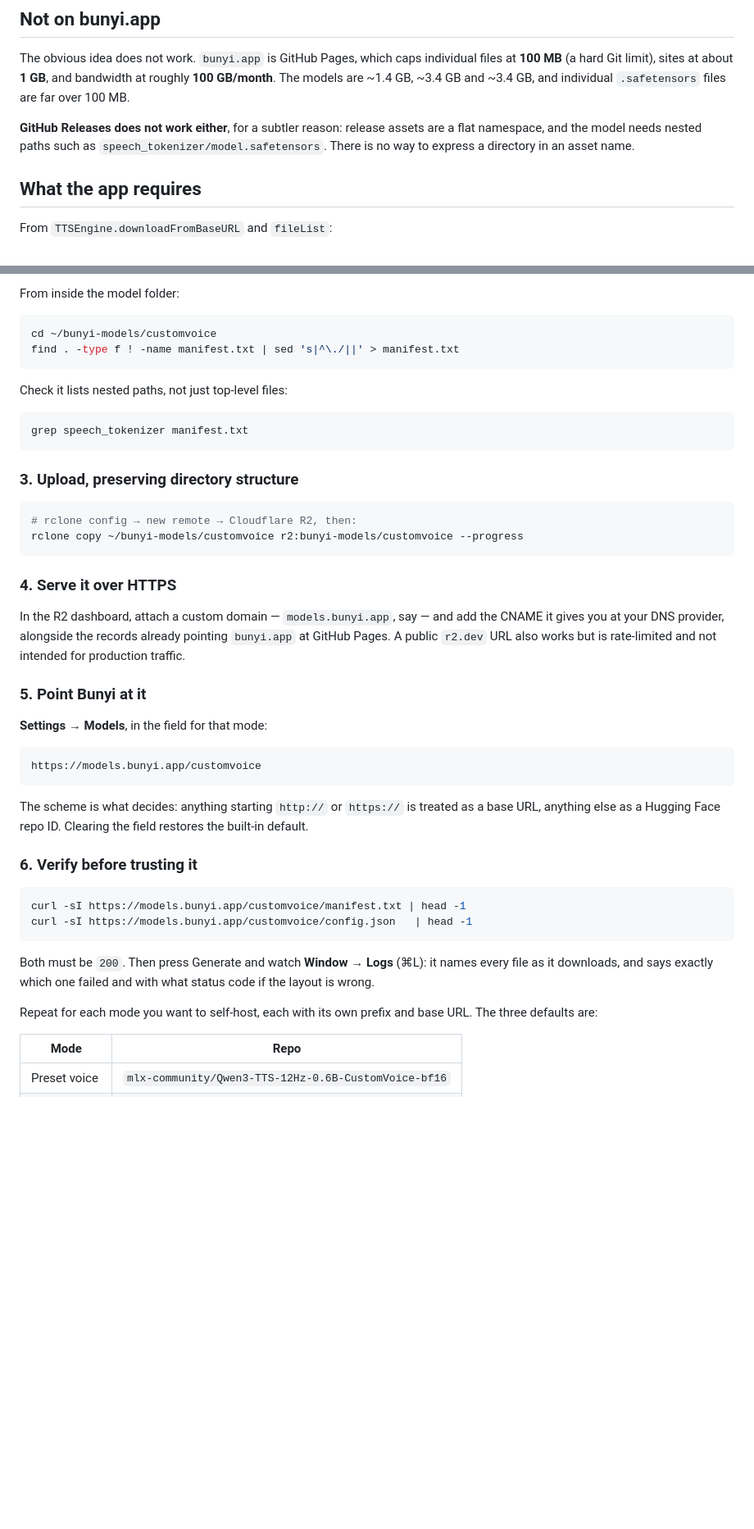
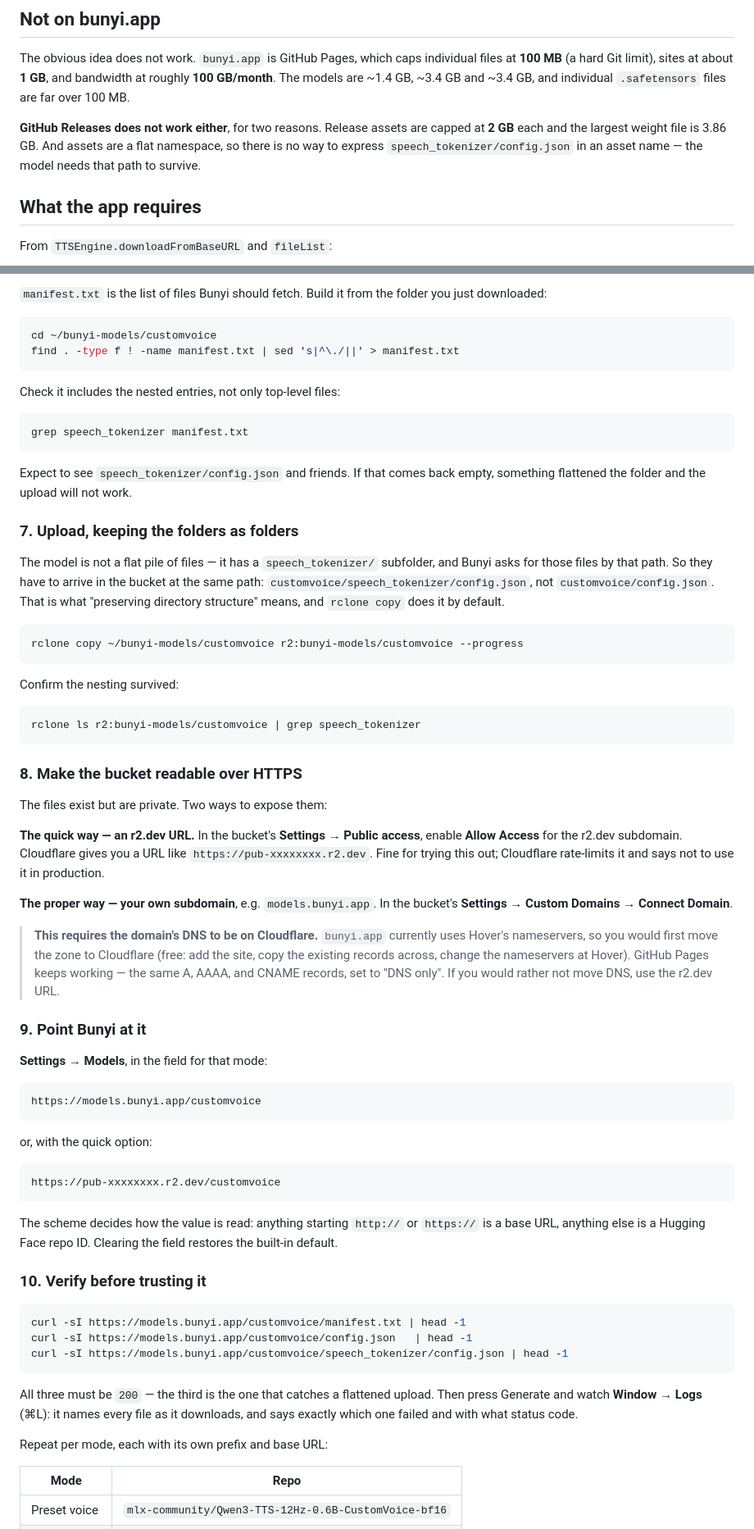
Before and after one commit to shaztechio/bunyi-app, a Markdown page: SELF-HOSTING.md, 2 parts joined by grey strips. Shown at 82% size. Drawn GitHub-style; blank space fills up the shorter version.

````diff
--- a/SELF-HOSTING.md
+++ b/SELF-HOSTING.md
@@ -63,10 +63,10 @@ individual files at **100 MB** (a hard Git limit), sites at about **1 GB**, and
 bandwidth at roughly **100 GB/month**. The models are ~1.4 GB, ~3.4 GB and
 ~3.4 GB, and individual `.safetensors` files are far over 100 MB.
 
-**GitHub Releases does not work either**, for a subtler reason: release assets
-are a flat namespace, and the model needs nested paths such as
-`speech_tokenizer/model.safetensors`. There is no way to express a directory in
-an asset name.
+**GitHub Releases does not work either**, for two reasons. Release assets are
+capped at **2 GB** each and the largest weight file is 3.86 GB. And assets are
+a flat namespace, so there is no way to express `speech_tokenizer/config.json`
+in an asset name — the model needs that path to survive.
 
 ## What the app requires
 
@@ -105,32 +177,59 @@ host.
 
-From inside the model folder:
+`manifest.txt` is the list of files Bunyi should fetch. Build it from the
+folder you just downloaded:
 
 ```sh
 cd ~/bunyi-models/customvoice
 find . -type f ! -name manifest.txt | sed 's|^\./||' > manifest.txt
 ```
 
-Check it lists nested paths, not just top-level files:
+Check it includes the nested entries, not only top-level files:
 
 ```sh
 grep speech_tokenizer manifest.txt
 ```
 
-### 3. Upload, preserving directory structure
+Expect to see `speech_tokenizer/config.json` and friends. If that comes back
+empty, something flattened the folder and the upload will not work.
+
+### 7. Upload, keeping the folders as folders
+
+The model is not a flat pile of files — it has a `speech_tokenizer/`
+subfolder, and Bunyi asks for those files by that path. So they have to arrive
+in the bucket at the same path: `customvoice/speech_tokenizer/config.json`,
+not `customvoice/config.json`. That is what "preserving directory structure"
+means, and `rclone copy` does it by default.
 
 ```sh
-# rclone config → new remote → Cloudflare R2, then:
 rclone copy ~/bunyi-models/customvoice r2:bunyi-models/customvoice --progress
 ```
 
-### 4. Serve it over HTTPS
+Confirm the nesting survived:
 
-In the R2 dashboard, attach a custom domain — `models.bunyi.app`, say — and add
-the CNAME it gives you at your DNS provider, alongside the records already
-pointing `bunyi.app` at GitHub Pages. A public `r2.dev` URL also works but is
-rate-limited and not intended for production traffic.
+```sh
+rclone ls r2:bunyi-models/customvoice | grep speech_tokenizer
+```
 
-### 5. Point Bunyi at it
+### 8. Make the bucket readable over HTTPS
+
+The files exist but are private. Two ways to expose them:
+
+**The quick way — an r2.dev URL.** In the bucket's **Settings → Public
+access**, enable **Allow Access** for the r2.dev subdomain. Cloudflare gives
+you a URL like `https://pub-xxxxxxxx.r2.dev`. Fine for trying this out;
+Cloudflare rate-limits it and says not to use it in production.
+
+**The proper way — your own subdomain**, e.g. `models.bunyi.app`. In the
+bucket's **Settings → Custom Domains → Connect Domain**.
+
+> **This requires the domain's DNS to be on Cloudflare.** `bunyi.app` currently
+> uses Hover's nameservers, so you would first move the zone to Cloudflare
+> (free: add the site, copy the existing records across, change the
+> nameservers at Hover). GitHub Pages keeps working — the same A, AAAA, and
+> CNAME records, set to "DNS only". If you would rather not move DNS, use the
+> r2.dev URL.
+
+### 9. Point Bunyi at it
 
 **Settings → Models**, in the field for that mode:
 
@@ -138,23 +237,30 @@ rate-limited and not intended for production traffic.
 https://models.bunyi.app/customvoice
 ```
 
-The scheme is what decides: anything starting `http://` or `https://` is
-treated as a base URL, anything else as a Hugging Face repo ID. Clearing the
-field restores the built-in default.
+or, with the quick option:
 
-### 6. Verify before trusting it
+```
+https://pub-xxxxxxxx.r2.dev/customvoice
+```
+
+The scheme decides how the value is read: anything starting `http://` or
+`https://` is a base URL, anything else is a Hugging Face repo ID. Clearing
+the field restores the built-in default.
+
+### 10. Verify before trusting it
 
 ```sh
 curl -sI https://models.bunyi.app/customvoice/manifest.txt | head -1
 curl -sI https://models.bunyi.app/customvoice/config.json   | head -1
+curl -sI https://models.bunyi.app/customvoice/speech_tokenizer/config.json | head -1
 ```
 
-Both must be `200`. Then press Generate and watch **Window → Logs** (⌘L): it
-names every file as it downloads, and says exactly which one failed and with
-what status code if the layout is wrong.
+All three must be `200` — the third is the one that catches a flattened
+upload. Then press Generate and watch **Window → Logs** (⌘L): it names every
+file as it downloads, and says exactly which one failed and with what status
+code.
 
-Repeat for each mode you want to self-host, each with its own prefix and base
-URL. The three defaults are:
+Repeat per mode, each with its own prefix and base URL:
 
 | Mode | Repo |
 |---|---|
````
Also changed, not shown: other parts of SELF-HOSTING.md (+76 -4 lines).
